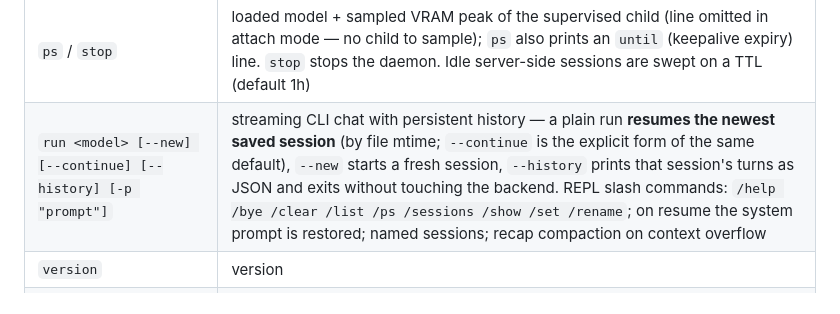
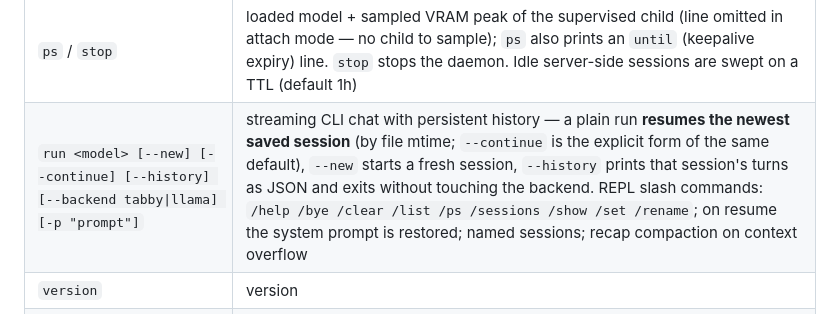
Before and after one commit to rizperdana/stone-llama, a Markdown page: README.md, the part around the change. Drawn GitHub-style.

Commit message:
docs: list --backend in run synopsis

```diff
--- a/README.md
+++ b/README.md
@@ -37,7 +37,7 @@ consent-gated `setup` step (≈ 1 GB announced before you confirm):
 | `setup [--yes] [--cu12\|--cu13] [--adopt <path>] [--provision]` | provision the pinned Python runtime (consent-gated, resumable; no flag → `cu13`, so a `cu12` machine must pass `--cu12` — the driver→extra mapping lives in `doctor`, which prints it: ≥580 `cu13`, ≥570 `cu12`) — or **reuse** an already-present TabbyAPI venv when it passes the validation gate (0 bytes downloaded; `--provision` forces the classic path) |
 | `serve [<model>] [--attach host:port] [--port n] [--key-file path]` | daemon: OpenAI-compatible API + server-side session memory (`/v1/sessions*`, session-aware `/v1/chat/completions` via `"session"` field, keepalive, idle TTL sweep); attach = existing TabbyAPI upstream; the model positional is ignored in attach mode |
 | `ps` / `stop` | loaded model + sampled VRAM peak of the supervised child (line omitted in attach mode — no child to sample); `ps` also prints an `until` (keepalive expiry) line. `stop` stops the daemon. Idle server-side sessions are swept on a TTL (default 1h) |
-| `run <model> [--new] [--continue] [--history] [-p "prompt"]` | streaming CLI chat with persistent history — a plain run **resumes the newest saved session** (by file mtime; `--continue` is the explicit form of the same default), `--new` starts a fresh session, `--history` prints that session's turns as JSON and exits without touching the backend. REPL slash commands: `/help /bye /clear /list /ps /sessions /show /set /rename`; on resume the system prompt is restored; named sessions; recap compaction on context overflow |
+| `run <model> [--new] [--continue] [--history] [--backend tabby\|llama] [-p "prompt"]` | streaming CLI chat with persistent history — a plain run **resumes the newest saved session** (by file mtime; `--continue` is the explicit form of the same default), `--new` starts a fresh session, `--history` prints that session's turns as JSON and exits without touching the backend. REPL slash commands: `/help /bye /clear /list /ps /sessions /show /set /rename`; on resume the system prompt is restored; named sessions; recap compaction on context overflow |
 | `version` | version |
 | `update [--check] [--version <tag>] [--force] [--yes]` | self-update the binary — SHA-256 in `checksums.txt` must match before anything is replaced |
 | `uninstall [--dry-run] [--keep-models] [--yes]` | remove the install (weights optional to keep) |
```
Also changed, not shown: docs/ARCHITECTURE.md (+1 -1 lines).
